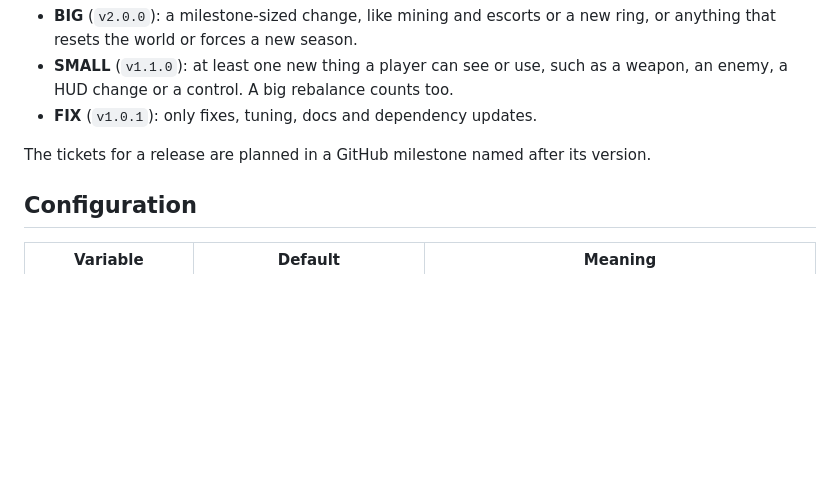
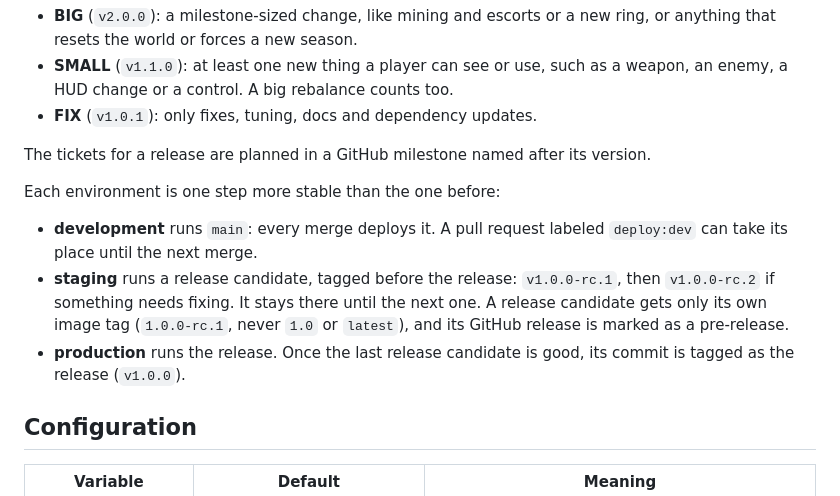
Before and after one commit to starquake/voidmarch, a Markdown page: README.md, the part around the change. GitHub-like rendering; blank space fills up the shorter version.

Commit message:
Say in the README which build runs where

```diff
--- a/README.md
+++ b/README.md
@@ -283,6 +283,18 @@ number goes up, and the biggest kind wins:
 The tickets for a release are planned in a GitHub milestone named after its
 version.
 
+Each environment is one step more stable than the one before:
+
+- **development** runs `main`: every merge deploys it. A pull request labeled
+  `deploy:dev` can take its place until the next merge.
+- **staging** runs a release candidate, tagged before the release:
+  `v1.0.0-rc.1`, then `v1.0.0-rc.2` if something needs fixing. It stays there
+  until the next one. A release candidate gets only its own image tag
+  (`1.0.0-rc.1`, never `1.0` or `latest`), and its GitHub release is marked as
+  a pre-release.
+- **production** runs the release. Once the last release candidate is good,
+  its commit is tagged as the release (`v1.0.0`).
+
 ## Configuration
 
 | Variable  | Default      | Meaning |
```
